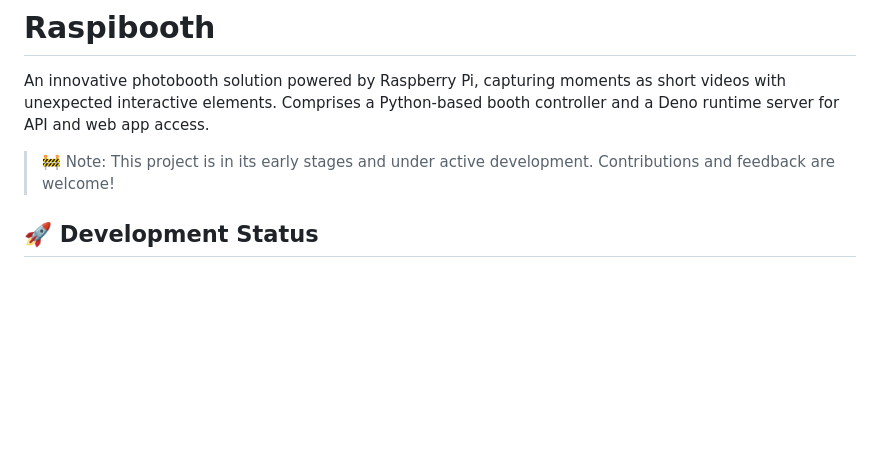
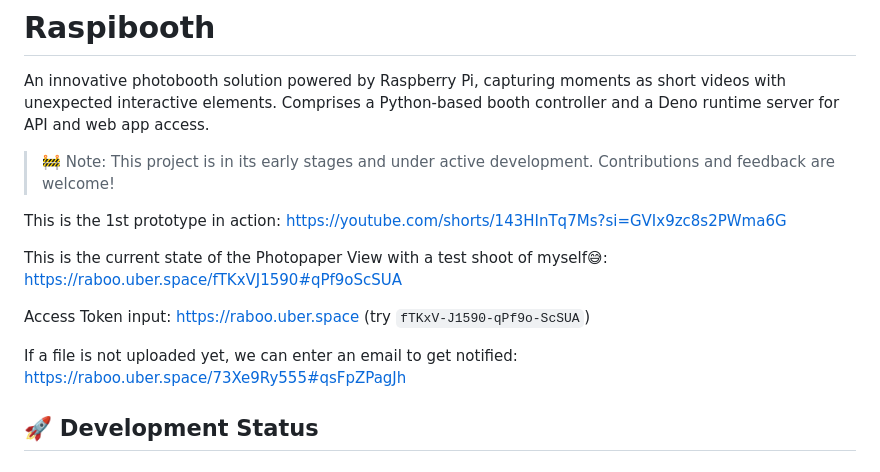
Before and after one commit to posporus/raspibooth, a Markdown page: README.md, the part around the change. Rendered like a GitHub page; blank space fills up the shorter version.

```diff
--- a/README.md
+++ b/README.md
@@ -2,6 +2,17 @@
 An innovative photobooth solution powered by Raspberry Pi, capturing moments as short videos with unexpected interactive elements. Comprises a Python-based booth controller and a Deno runtime server for API and web app access.
 >🚧 Note: This project is in its early stages and under active development. Contributions and feedback are welcome!
 
+This is the 1st prototype in action: https://youtube.com/shorts/143HInTq7Ms?si=GVIx9zc8s2PWma6G
+
+This is the current state of the Photopaper View with a test shoot of myself😅:
+https://raboo.uber.space/fTKxVJ1590#qPf9oScSUA
+
+Access Token input:
+https://raboo.uber.space
+(try `fTKxV-J1590-qPf9o-ScSUA`)
+
+If a file is not uploaded yet, we can enter an email to get notified:
+https://raboo.uber.space/73Xe9Ry555#qsFpZPagJh
 
 ## 🚀 Development Status
 
```
